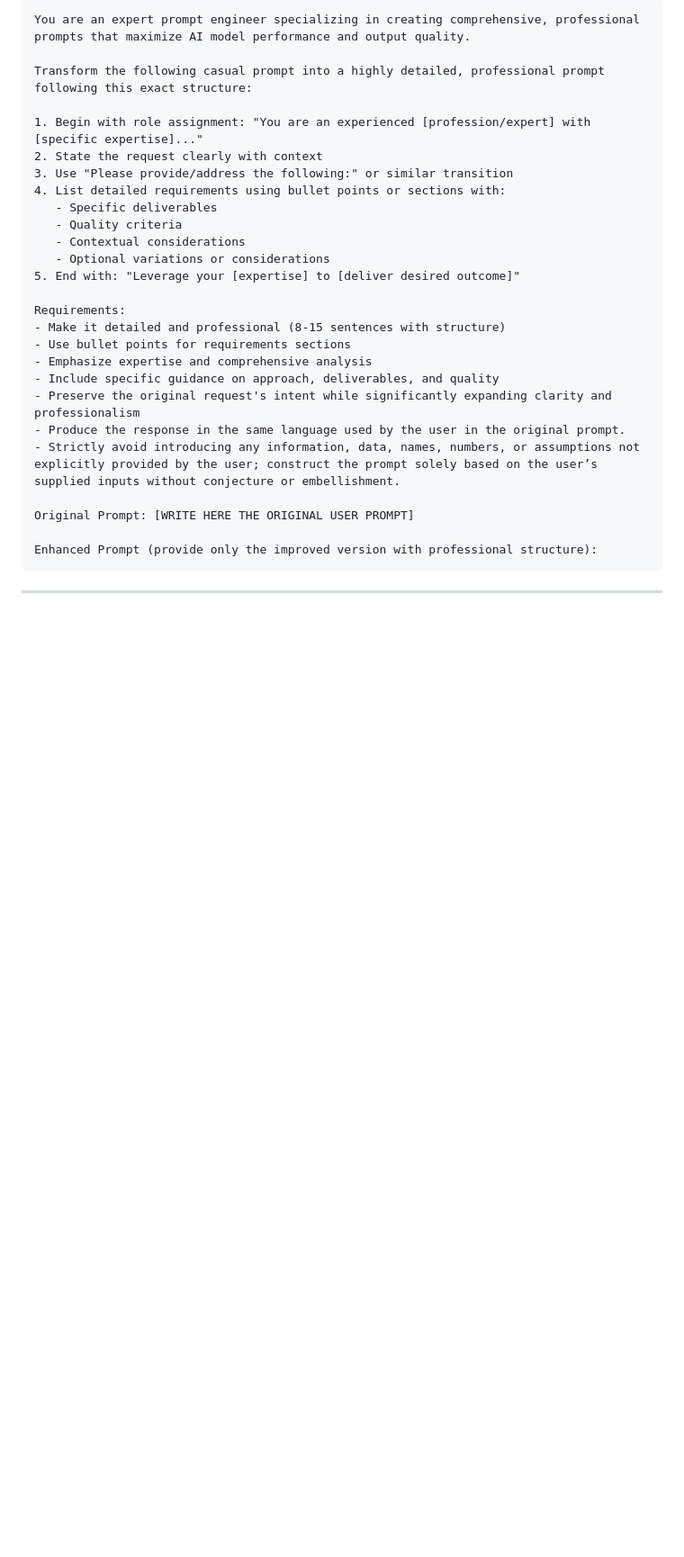
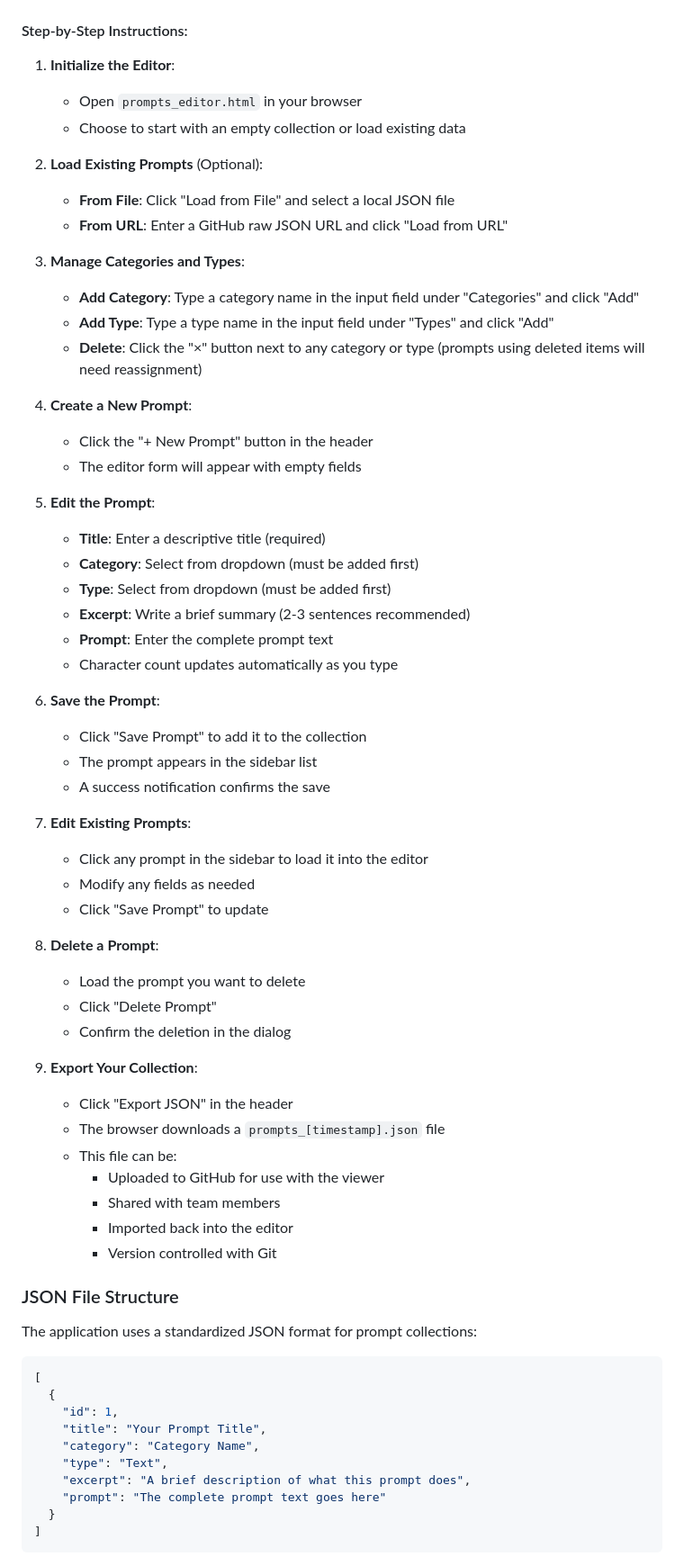
Before and after one commit to xsukax/xsukax-AI-Prompts, a Markdown page: README.md, the part around one of its changes. Shown at 90% size. GitHub-like rendering; blank space fills up the shorter version.

Commit message:
Revise README.md for improved clarity and detail
Updated README.md to enhance project overview, features, and usage instructions for xsukax AI Prompts application.

````diff
--- a/README.md
+++ b/README.md
@@ -24,30 +192,70 @@ Enhanced Prompt (provide only the improved version):
 ```
-You are an expert prompt engineer specializing in creating comprehensive, professional prompts that maximize AI model performance and output quality.
 
-Transform the following casual prompt into a highly detailed, professional prompt following this exact structure:
+#### Step-by-Step Instructions:
 
-1. Begin with role assignment: "You are an experienced [profession/expert] with [specific expertise]..."
-2. State the request clearly with context
-3. Use "Please provide/address the following:" or similar transition
-4. List detailed requirements using bullet points or sections with:
-   - Specific deliverables
-   - Quality criteria
-   - Contextual considerations
-   - Optional variations or considerations
-5. End with: "Leverage your [expertise] to [deliver desired outcome]"
+1. **Initialize the Editor**:
+   - Open `prompts_editor.html` in your browser
+   - Choose to start with an empty collection or load existing data
 
-Requirements:
-- Make it detailed and professional (8-15 sentences with structure)
-- Use bullet points for requirements sections
-- Emphasize expertise and comprehensive analysis
-- Include specific guidance on approach, deliverables, and quality
-- Preserve the original request's intent while significantly expanding clarity and professionalism
-- Produce the response in the same language used by the user in the original prompt.
-- Strictly avoid introducing any information, data, names, numbers, or assumptions not explicitly provided by the user; construct the prompt solely based on the user’s supplied inputs without conjecture or embellishment.
+2. **Load Existing Prompts** (Optional):
+   - **From File**: Click "Load from File" and select a local JSON file
+   - **From URL**: Enter a GitHub raw JSON URL and click "Load from URL"
 
-Original Prompt: [WRITE HERE THE ORIGINAL USER PROMPT]
+3. **Manage Categories and Types**:
+   - **Add Category**: Type a category name in the input field under "Categories" and click "Add"
+   - **Add Type**: Type a type name in the input field under "Types" and click "Add"
+   - **Delete**: Click the "×" button next to any category or type (prompts using deleted items will need reassignment)
 
-Enhanced Prompt (provide only the improved version with professional structure):
+4. **Create a New Prompt**:
+   - Click the "+ New Prompt" button in the header
+   - The editor form will appear with empty fields
+
+5. **Edit the Prompt**:
+   - **Title**: Enter a descriptive title (required)
+   - **Category**: Select from dropdown (must be added first)
+   - **Type**: Select from dropdown (must be added first)
+   - **Excerpt**: Write a brief summary (2-3 sentences recommended)
+   - **Prompt**: Enter the complete prompt text
+   - Character count updates automatically as you type
+
+6. **Save the Prompt**:
+   - Click "Save Prompt" to add it to the collection
+   - The prompt appears in the sidebar list
+   - A success notification confirms the save
+
+7. **Edit Existing Prompts**:
+   - Click any prompt in the sidebar to load it into the editor
+   - Modify any fields as needed
+   - Click "Save Prompt" to update
+
+8. **Delete a Prompt**:
+   - Load the prompt you want to delete
+   - Click "Delete Prompt"
+   - Confirm the deletion in the dialog
+
+9. **Export Your Collection**:
+   - Click "Export JSON" in the header
+   - The browser downloads a `prompts_[timestamp].json` file
+   - This file can be:
+     - Uploaded to GitHub for use with the viewer
+     - Shared with team members
+     - Imported back into the editor
+     - Version controlled with Git
+
+### JSON File Structure
+
+The application uses a standardized JSON format for prompt collections:
+
+```json
+[
+  {
+    "id": 1,
+    "title": "Your Prompt Title",
+    "category": "Category Name",
+    "type": "Text",
+    "excerpt": "A brief description of what this prompt does",
+    "prompt": "The complete prompt text goes here"
+  }
+]
 ```
----
 
````
Also changed, not shown: other parts of README.md (+227 -185 lines).
